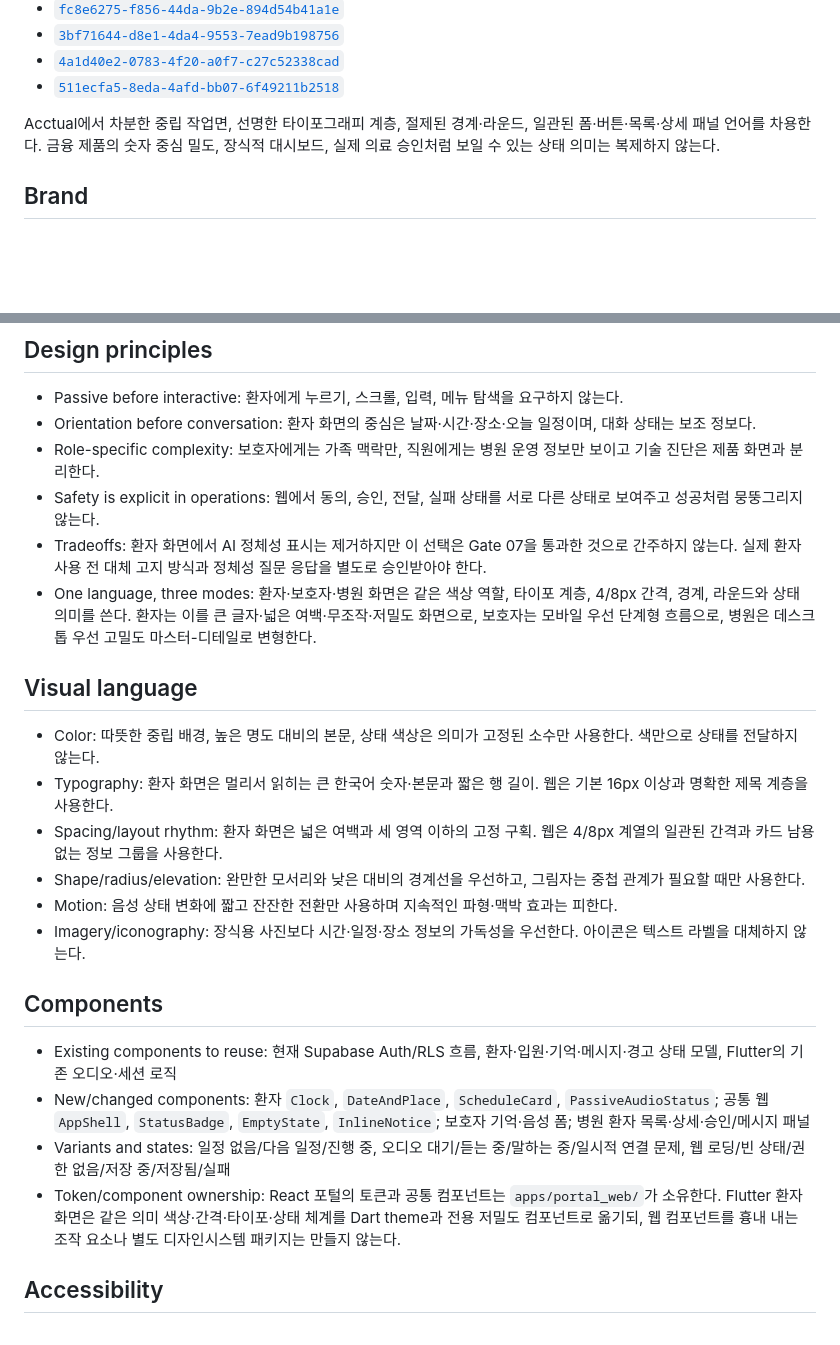
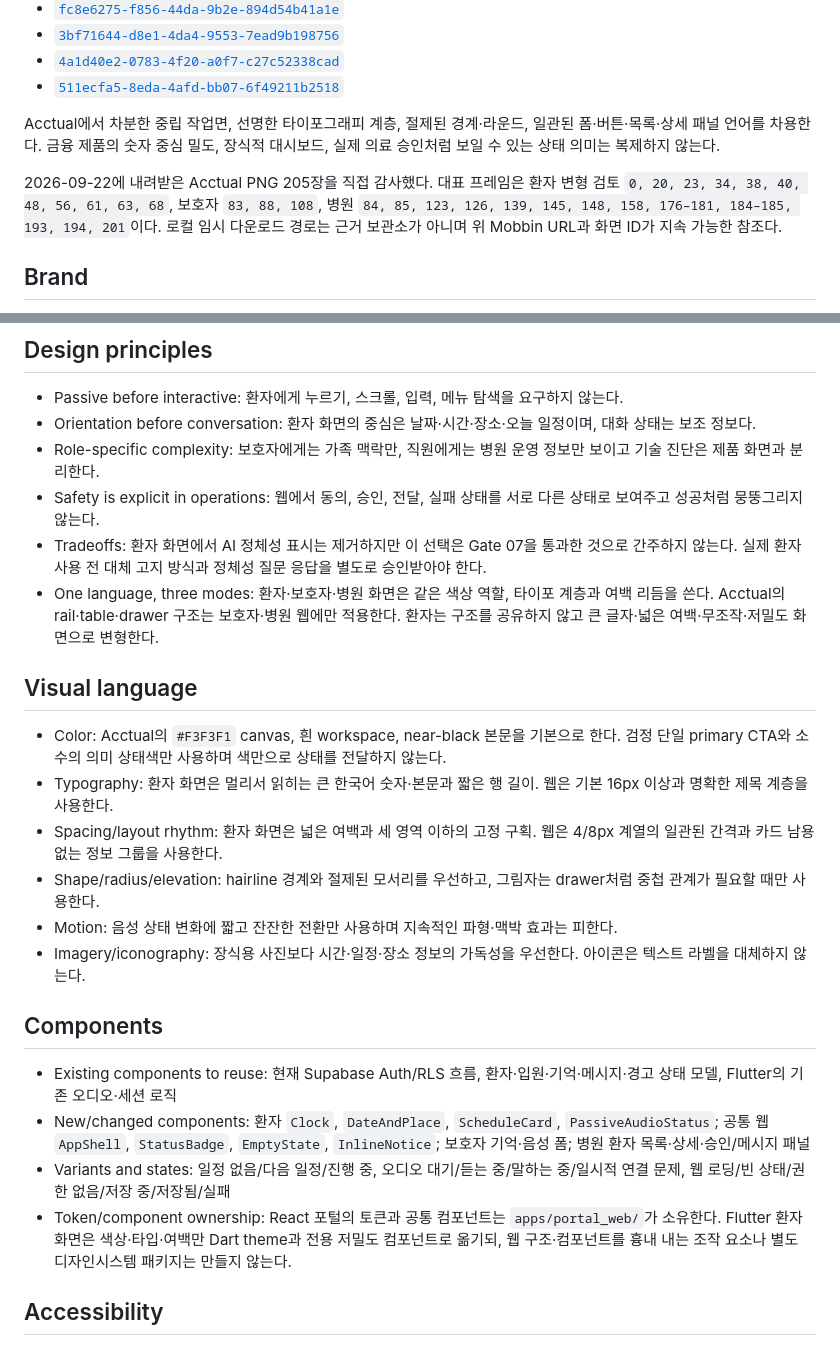
Before and after one commit to GracieRho/KoF5-TTS-delirium, a Markdown page: DESIGN.md, 2 parts joined by grey strips. Drawn GitHub-style; blank space fills up the shorter version.

```diff
--- a/DESIGN.md
+++ b/DESIGN.md
@@ -22,6 +22,8 @@
 - [`511ecfa5-8eda-4afd-bb07-6f49211b2518`](https://mobbin.com/screens/511ecfa5-8eda-4afd-bb07-6f49211b2518)
 
 Acctual에서 차분한 중립 작업면, 선명한 타이포그래피 계층, 절제된 경계·라운드, 일관된 폼·버튼·목록·상세 패널 언어를 차용한다. 금융 제품의 숫자 중심 밀도, 장식적 대시보드, 실제 의료 승인처럼 보일 수 있는 상태 의미는 복제하지 않는다.
+
+2026-09-22에 내려받은 Acctual PNG 205장을 직접 감사했다. 대표 프레임은 환자 변형 검토 `0, 20, 23, 34, 38, 40, 48, 56, 61, 63, 68`, 보호자 `83, 88, 108`, 병원 `84, 85, 123, 126, 139, 145, 148, 158, 176–181, 184–185, 193, 194, 201`이다. 로컬 임시 다운로드 경로는 근거 보관소가 아니며 위 Mobbin URL과 화면 ID가 지속 가능한 참조다.
 
 ## Brand
 
@@ -55,14 +57,14 @@ Acctual에서 차분한 중립 작업면, 선명한 타이포그래피 계층,
 - Role-specific complexity: 보호자에게는 가족 맥락만, 직원에게는 병원 운영 정보만 보이고 기술 진단은 제품 화면과 분리한다.
 - Safety is explicit in operations: 웹에서 동의, 승인, 전달, 실패 상태를 서로 다른 상태로 보여주고 성공처럼 뭉뚱그리지 않는다.
 - Tradeoffs: 환자 화면에서 AI 정체성 표시는 제거하지만 이 선택은 Gate 07을 통과한 것으로 간주하지 않는다. 실제 환자 사용 전 대체 고지 방식과 정체성 질문 응답을 별도로 승인받아야 한다.
-- One language, three modes: 환자·보호자·병원 화면은 같은 색상 역할, 타이포 계층, 4/8px 간격, 경계, 라운드와 상태 의미를 쓴다. 환자는 이를 큰 글자·넓은 여백·무조작·저밀도 화면으로, 보호자는 모바일 우선 단계형 흐름으로, 병원은 데스크톱 우선 고밀도 마스터-디테일로 변형한다.
+- One language, three modes: 환자·보호자·병원 화면은 같은 색상 역할, 타이포 계층과 여백 리듬을 쓴다. Acctual의 rail·table·drawer 구조는 보호자·병원 웹에만 적용한다. 환자는 구조를 공유하지 않고 큰 글자·넓은 여백·무조작·저밀도 화면으로 변형한다.
 
 ## Visual language
 
-- Color: 따뜻한 중립 배경, 높은 명도 대비의 본문, 상태 색상은 의미가 고정된 소수만 사용한다. 색만으로 상태를 전달하지 않는다.
+- Color: Acctual의 `#F3F3F1` canvas, 흰 workspace, near-black 본문을 기본으로 한다. 검정 단일 primary CTA와 소수의 의미 상태색만 사용하며 색만으로 상태를 전달하지 않는다.
 - Typography: 환자 화면은 멀리서 읽히는 큰 한국어 숫자·본문과 짧은 행 길이. 웹은 기본 16px 이상과 명확한 제목 계층을 사용한다.
 - Spacing/layout rhythm: 환자 화면은 넓은 여백과 세 영역 이하의 고정 구획. 웹은 4/8px 계열의 일관된 간격과 카드 남용 없는 정보 그룹을 사용한다.
-- Shape/radius/elevation: 완만한 모서리와 낮은 대비의 경계선을 우선하고, 그림자는 중첩 관계가 필요할 때만 사용한다.
+- Shape/radius/elevation: hairline 경계와 절제된 모서리를 우선하고, 그림자는 drawer처럼 중첩 관계가 필요할 때만 사용한다.
 - Motion: 음성 상태 변화에 짧고 잔잔한 전환만 사용하며 지속적인 파형·맥박 효과는 피한다.
 - Imagery/iconography: 장식용 사진보다 시간·일정·장소 정보의 가독성을 우선한다. 아이콘은 텍스트 라벨을 대체하지 않는다.
 
@@ -71,7 +73,7 @@ Acctual에서 차분한 중립 작업면, 선명한 타이포그래피 계층,
 - Existing components to reuse: 현재 Supabase Auth/RLS 흐름, 환자·입원·기억·메시지·경고 상태 모델, Flutter의 기존 오디오·세션 로직
 - New/changed components: 환자 `Clock`, `DateAndPlace`, `ScheduleCard`, `PassiveAudioStatus`; 공통 웹 `AppShell`, `StatusBadge`, `EmptyState`, `InlineNotice`; 보호자 기억·음성 폼; 병원 환자 목록·상세·승인/메시지 패널
 - Variants and states: 일정 없음/다음 일정/진행 중, 오디오 대기/듣는 중/말하는 중/일시적 연결 문제, 웹 로딩/빈 상태/권한 없음/저장 중/저장됨/실패
-- Token/component ownership: React 포털의 토큰과 공통 컴포넌트는 `apps/portal_web/`가 소유한다. Flutter 환자 화면은 같은 의미 색상·간격·타이포·상태 체계를 Dart theme과 전용 저밀도 컴포넌트로 옮기되, 웹 컴포넌트를 흉내 내는 조작 요소나 별도 디자인시스템 패키지는 만들지 않는다.
+- Token/component ownership: React 포털의 토큰과 공통 컴포넌트는 `apps/portal_web/`가 소유한다. Flutter 환자 화면은 색상·타입·여백만 Dart theme과 전용 저밀도 컴포넌트로 옮기되, 웹 구조·컴포넌트를 흉내 내는 조작 요소나 별도 디자인시스템 패키지는 만들지 않는다.
 
 ## Accessibility
 
```
Also changed, not shown: apps/portal_web/DESIGN.md (+13 -4 lines).
